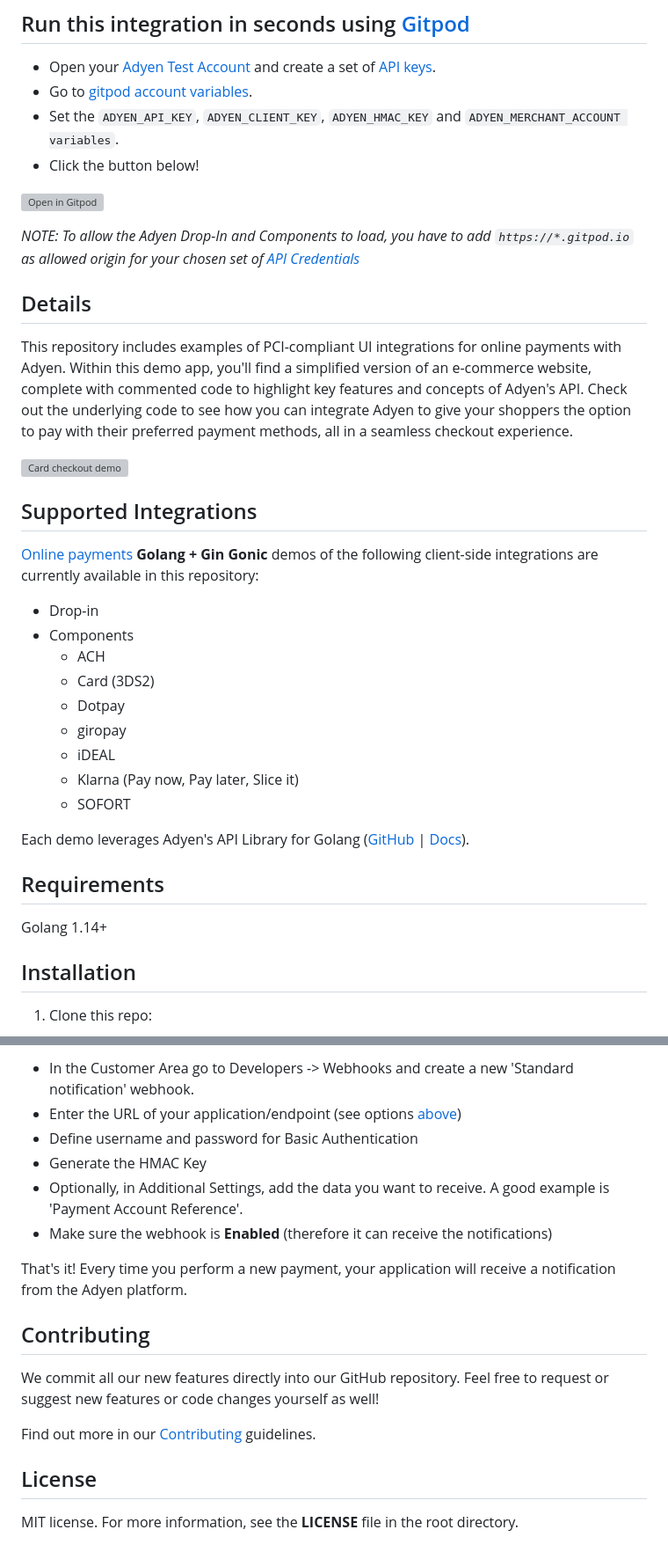
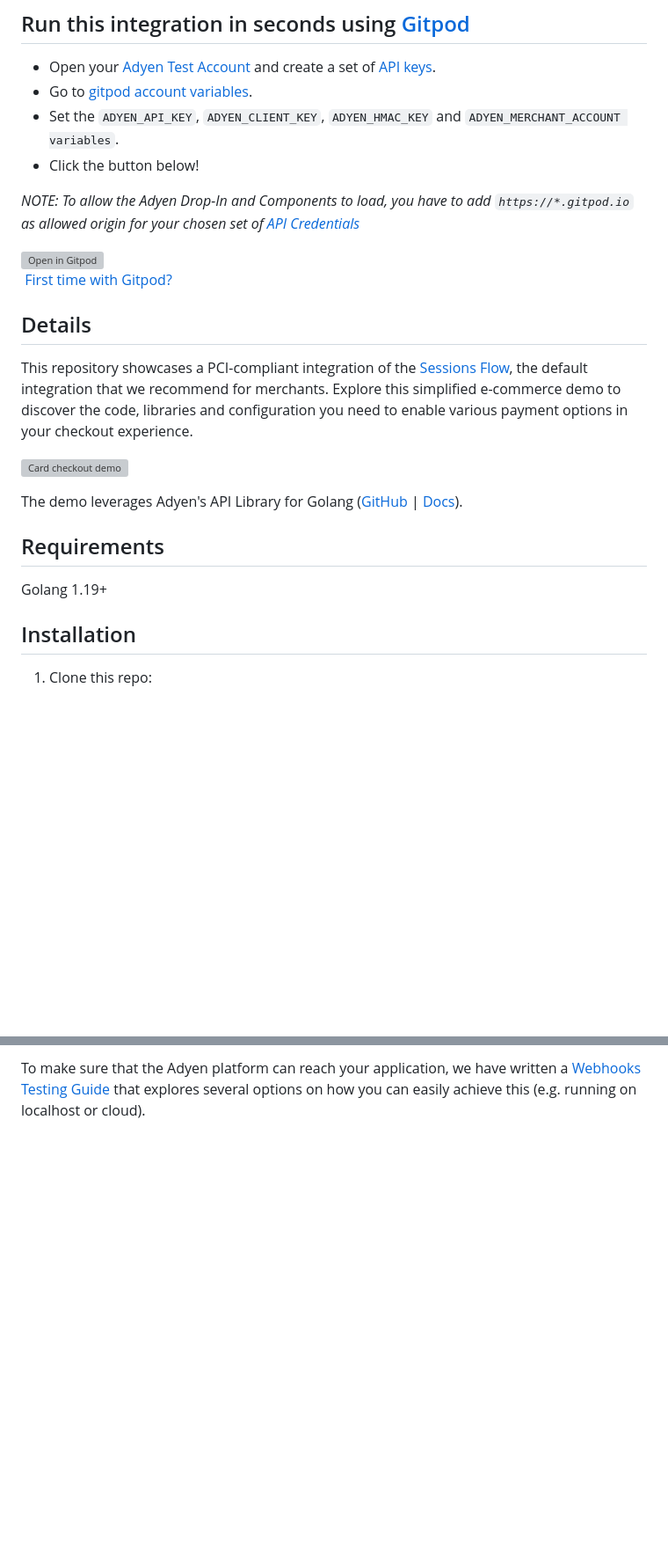
Before and after one commit to adyen-examples/adyen-golang-online-payments, a Markdown page: readme.md, 2 parts joined by grey strips. Shown at 88% size. Drawn GitHub-style; blank space fills up the shorter version; grey boxes are pictures that could not be loaded.

```diff
--- a/readme.md
+++ b/readme.md
@@ -7,35 +7,23 @@
 * Set the `ADYEN_API_KEY`, `ADYEN_CLIENT_KEY`, `ADYEN_HMAC_KEY` and `ADYEN_MERCHANT_ACCOUNT variables`.
 * Click the button below!
 
+_NOTE: To allow the Adyen Drop-In and Components to load, you have to add `https://*.gitpod.io` as allowed origin for your chosen set of [API Credentials](https://ca-test.adyen.com/ca/ca/config/api_credentials_new.shtml)_
+
+
 [![Open in Gitpod](https://gitpod.io/button/open-in-gitpod.svg)](https://gitpod.io/#https://github.com/adyen-examples/adyen-golang-online-payments)
-
-_NOTE: To allow the Adyen Drop-In and Components to load, you have to add `https://*.gitpod.io` as allowed origin for your chosen set of [API Credentials](https://ca-test.adyen.com/ca/ca/config/api_credentials_new.shtml)_
+&nbsp;[First time with Gitpod?](https://github.com/adyen-examples/.github/blob/main/pages/gitpod-get-started.md)
 
 ## Details
 
-This repository includes examples of PCI-compliant UI integrations for online payments with Adyen. Within this demo app, you'll find a simplified version of an e-commerce website, complete with commented code to highlight key features and concepts of Adyen's API. Check out the underlying code to see how you can integrate Adyen to give your shoppers the option to pay with their preferred payment methods, all in a seamless checkout experience.
+This repository showcases a PCI-compliant integration of the [Sessions Flow](https://docs.adyen.com/online-payments/build-your-integration/additional-use-cases/), the default integration that we recommend for merchants. Explore this simplified e-commerce demo to discover the code, libraries and configuration you need to enable various payment options in your checkout experience.
 
 ![Card checkout demo](static/images/cardcheckout.gif)
 
-## Supported Integrations
-
-[Online payments](https://docs.adyen.com/online-payments) **Golang + Gin Gonic** demos of the following client-side integrations are currently available in this repository:
-
-- Drop-in
-- Components
-  - ACH
-  - Card (3DS2)
-  - Dotpay
-  - giropay
-  - iDEAL
-  - Klarna (Pay now, Pay later, Slice it)
-  - SOFORT
-
-Each demo leverages Adyen's API Library for Golang ([GitHub](https://github.com/Adyen/adyen-go-api-library) | [Docs](https://docs.adyen.com/development-resources/libraries#go)).
+The demo leverages Adyen's API Library for Golang ([GitHub](https://github.com/Adyen/adyen-go-api-library) | [Docs](https://docs.adyen.com/development-resources/libraries#go)).
 
 ## Requirements
 
-Golang 1.14+
+Golang 1.19+
 
 ## Installation
 
@@ -139,18 +89,2 @@ If you use a tunneling service like [ngrok](ngrok) the webhook URL will be the g
-* In the Customer Area go to Developers -> Webhooks and create a new 'Standard notification' webhook.
-* Enter the URL of your application/endpoint (see options [above](#making-your-server-reachable))
-* Define username and password for Basic Authentication
-* Generate the HMAC Key
-* Optionally, in Additional Settings, add the data you want to receive. A good example is 'Payment Account Reference'.
-* Make sure the webhook is **Enabled** (therefore it can receive the notifications)
-
-That's it! Every time you perform a new payment, your application will receive a notification from the Adyen platform.
-
-## Contributing
-
-We commit all our new features directly into our GitHub repository. Feel free to request or suggest new features or code changes yourself as well!
-
-Find out more in our [Contributing](https://github.com/adyen-examples/.github/blob/main/CONTRIBUTING.md) guidelines.
-
-## License
-
-MIT license. For more information, see the **LICENSE** file in the root directory.
+To make sure that the Adyen platform can reach your application, we have written a [Webhooks Testing Guide](https://github.com/adyen-examples/.github/blob/main/pages/webhooks-testing.md)
+that explores several options on how you can easily achieve this (e.g. running on localhost or cloud).
```
Also changed, not shown: other parts of readme.md (+12 -50 lines).
